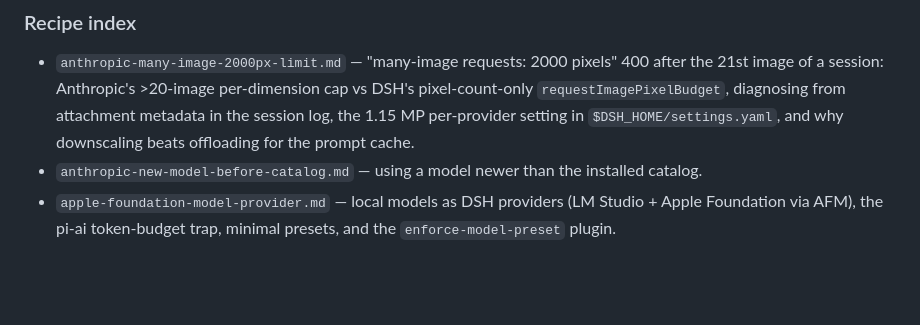
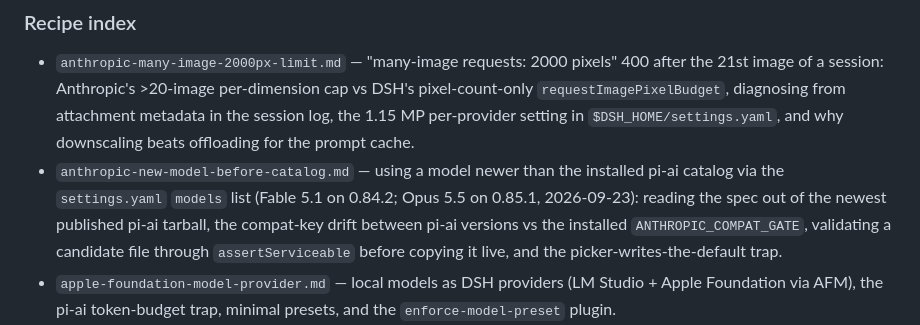
Before and after one commit to Demonstrandum/dsh-plugins, a Markdown page: AGENTS.md, the part around the change. GitHub-like rendering; blank space fills up the shorter version.

```diff
--- a/AGENTS.md
+++ b/AGENTS.md
@@ -320,7 +320,12 @@ can reproduce or maintain it:
   in `$DSH_HOME/settings.yaml`, and why downscaling beats offloading for the
   prompt cache.
 - `anthropic-new-model-before-catalog.md` — using a model newer than the
-  installed catalog.
+  installed pi-ai catalog via the `settings.yaml` `models` list (Fable 5.1 on
+  0.84.2; Opus 5.5 on 0.85.1, 2026-09-23): reading the spec out of the newest
+  published pi-ai tarball, the compat-key drift between pi-ai versions vs the
+  installed `ANTHROPIC_COMPAT_GATE`, validating a candidate file through
+  `assertServiceable` before copying it live, and the picker-writes-the-default
+  trap.
 - `apple-foundation-model-provider.md` — local models as DSH providers
   (LM Studio + Apple Foundation via AFM), the pi-ai token-budget trap,
   minimal presets, and the `enforce-model-preset` plugin.
```
Also changed, not shown: recipes/anthropic-new-model-before-catalog.md (+108 -4 lines).
